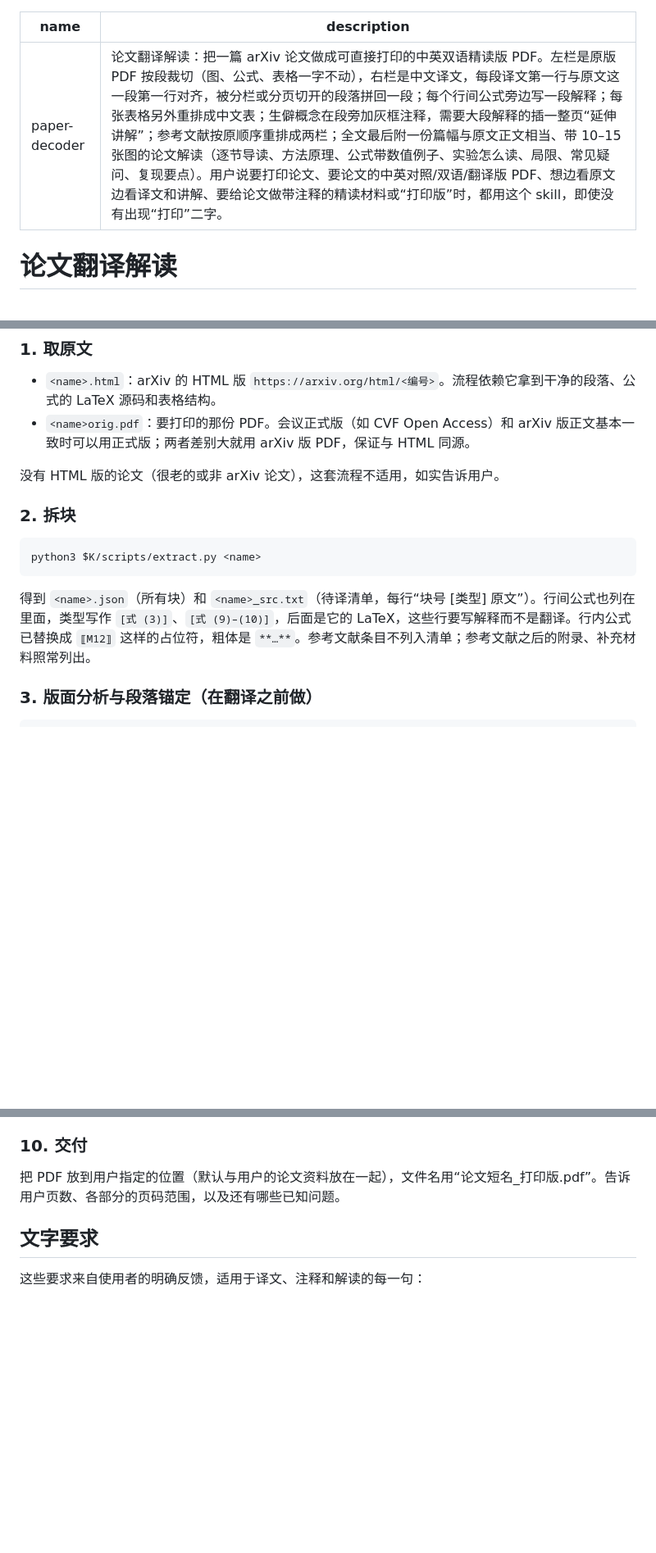
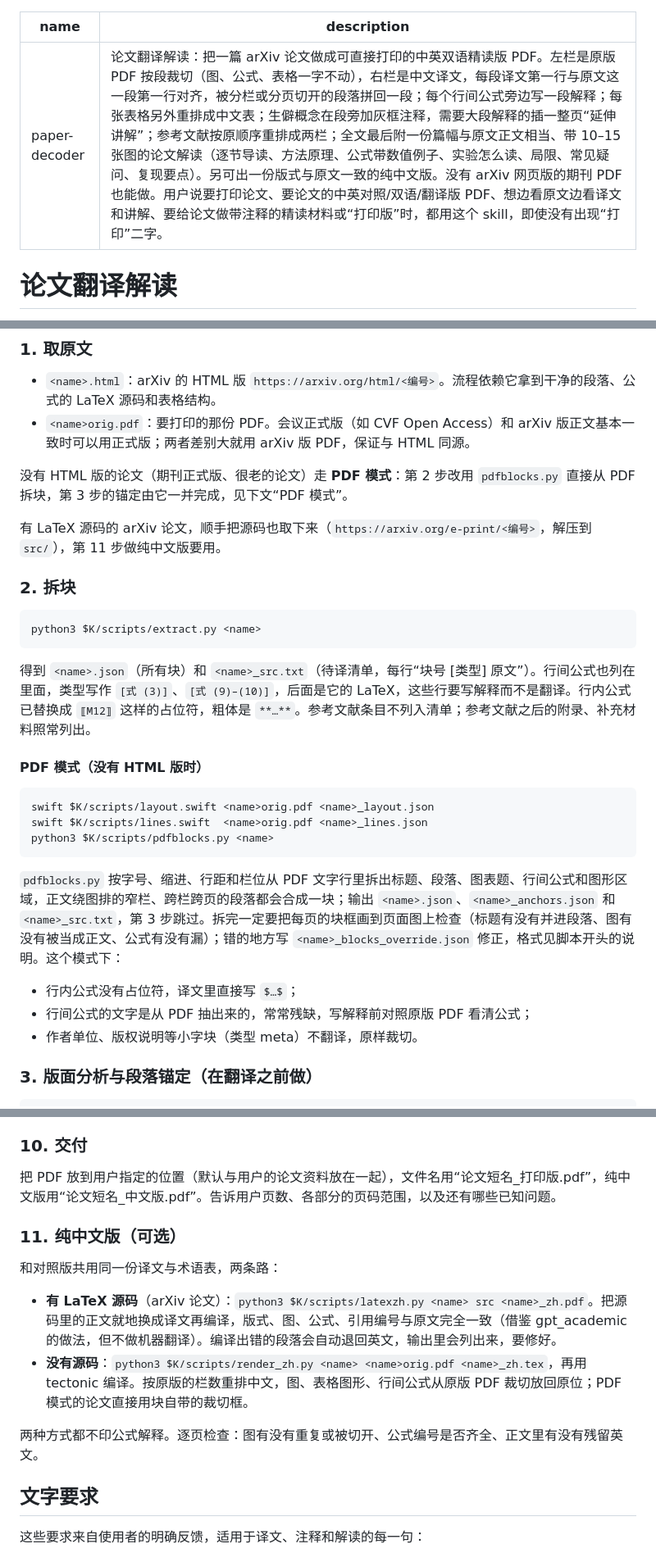
Before and after one commit to Jonty-Zhang/paper-decoder, a Markdown page: SKILL.md, 3 parts joined by grey strips. Shown at 82% size. Drawn GitHub-style; blank space fills up the shorter version.

Commit message:
SKILL.md：加入术语表步骤、PDF 模式和纯中文版两条路
Co-Authored-By: Claude Opus 5.5 <noreply@anthropic.com>

````diff
--- a/SKILL.md
+++ b/SKILL.md
@@ -1,6 +1,6 @@
 ---
 name: paper-decoder
-description: 论文翻译解读：把一篇 arXiv 论文做成可直接打印的中英双语精读版 PDF。左栏是原版 PDF 按段裁切（图、公式、表格一字不动），右栏是中文译文，每段译文第一行与原文这一段第一行对齐，被分栏或分页切开的段落拼回一段；每个行间公式旁边写一段解释；每张表格另外重排成中文表；生僻概念在段旁加灰框注释，需要大段解释的插一整页“延伸讲解”；参考文献按原顺序重排成两栏；全文最后附一份篇幅与原文正文相当、带 10–15 张图的论文解读（逐节导读、方法原理、公式带数值例子、实验怎么读、局限、常见疑问、复现要点）。用户说要打印论文、要论文的中英对照/双语/翻译版 PDF、想边看原文边看译文和讲解、要给论文做带注释的精读材料或“打印版”时，都用这个 skill，即使没有出现“打印”二字。
+description: 论文翻译解读：把一篇 arXiv 论文做成可直接打印的中英双语精读版 PDF。左栏是原版 PDF 按段裁切（图、公式、表格一字不动），右栏是中文译文，每段译文第一行与原文这一段第一行对齐，被分栏或分页切开的段落拼回一段；每个行间公式旁边写一段解释；每张表格另外重排成中文表；生僻概念在段旁加灰框注释，需要大段解释的插一整页“延伸讲解”；参考文献按原顺序重排成两栏；全文最后附一份篇幅与原文正文相当、带 10–15 张图的论文解读（逐节导读、方法原理、公式带数值例子、实验怎么读、局限、常见疑问、复现要点）。另可出一份版式与原文一致的纯中文版。没有 arXiv 网页版的期刊 PDF 也能做。用户说要打印论文、要论文的中英对照/双语/翻译版 PDF、想边看原文边看译文和讲解、要给论文做带注释的精读材料或“打印版”时，都用这个 skill，即使没有出现“打印”二字。
 ---
 
 # 论文翻译解读
@@ -44,7 +46,9 @@ description: 论文翻译解读：把一篇 arXiv 论文做成可直接打印的
 - `<name>.html`：arXiv 的 HTML 版 `https://arxiv.org/html/<编号>`。流程依赖它拿到干净的段落、公式的 LaTeX 源码和表格结构。
 - `<name>orig.pdf`：要打印的那份 PDF。会议正式版（如 CVF Open Access）和 arXiv 版正文基本一致时可以用正式版；两者差别大就用 arXiv 版 PDF，保证与 HTML 同源。
 
-没有 HTML 版的论文（很老的或非 arXiv 论文），这套流程不适用，如实告诉用户。
+没有 HTML 版的论文（期刊正式版、很老的论文）走 **PDF 模式**：第 2 步改用 `pdfblocks.py` 直接从 PDF 拆块，第 3 步的锚定由它一并完成，见下文“PDF 模式”。
+
+有 LaTeX 源码的 arXiv 论文，顺手把源码也取下来（`https://arxiv.org/e-print/<编号>`，解压到 `src/`），第 11 步做纯中文版要用。
 
 ### 2. 拆块
 
@@ -53,6 +57,19 @@ python3 $K/scripts/extract.py <name>
 ```
 
 得到 `<name>.json`（所有块）和 `<name>_src.txt`（待译清单，每行“块号 [类型] 原文”）。行间公式也列在里面，类型写作 `[式 (3)]`、`[式 (9)–(10)]`，后面是它的 LaTeX，这些行要写解释而不是翻译。行内公式已替换成 `⟦M12⟧` 这样的占位符，粗体是 `**…**`。参考文献条目不列入清单；参考文献之后的附录、补充材料照常列出。
+
+#### PDF 模式（没有 HTML 版时）
+
+```
+swift $K/scripts/layout.swift <name>orig.pdf <name>_layout.json
+swift $K/scripts/lines.swift  <name>orig.pdf <name>_lines.json
+python3 $K/scripts/pdfblocks.py <name>
+```
+
+`pdfblocks.py` 按字号、缩进、行距和栏位从 PDF 文字行里拆出标题、段落、图表题、行间公式和图形区域，正文绕图排的窄栏、跨栏跨页的段落都会合成一块；输出 `<name>.json`、`<name>_anchors.json` 和 `<name>_src.txt`，第 3 步跳过。拆完一定要把每页的块框画到页面图上检查（标题有没有并进段落、图有没有被当成正文、公式有没有漏）；错的地方写 `<name>_blocks_override.json` 修正，格式见脚本开头的说明。这个模式下：
+- 行内公式没有占位符，译文里直接写 `$…$`；
+- 行间公式的文字是从 PDF 抽出来的，常常残缺，写解释前对照原版 PDF 看清公式；
+- 作者单位、版权说明等小字块（类型 meta）不翻译，原样裁切。
 
 ### 3. 版面分析与段落锚定（在翻译之前做）
 
@@ -120,7 +147,16 @@ swift $K/scripts/findtext.swift <name>_print.pdf "Table 3." "REFERENCES"   # 查
 
 ### 10. 交付
 
-把 PDF 放到用户指定的位置（默认与用户的论文资料放在一起），文件名用“论文短名_打印版.pdf”。告诉用户页数、各部分的页码范围，以及还有哪些已知问题。
+把 PDF 放到用户指定的位置（默认与用户的论文资料放在一起），文件名用“论文短名_打印版.pdf”，纯中文版用“论文短名_中文版.pdf”。告诉用户页数、各部分的页码范围，以及还有哪些已知问题。
+
+### 11. 纯中文版（可选）
+
+和对照版共用同一份译文与术语表，两条路：
+
+- **有 LaTeX 源码**（arXiv 论文）：`python3 $K/scripts/latexzh.py <name> src <name>_zh.pdf`。把源码里的正文就地换成译文再编译，版式、图、公式、引用编号与原文完全一致（借鉴 gpt_academic 的做法，但不做机器翻译）。编译出错的段落会自动退回英文，输出里会列出来，要修好。
+- **没有源码**：`python3 $K/scripts/render_zh.py <name> <name>orig.pdf <name>_zh.tex`，再用 tectonic 编译。按原版的栏数重排中文，图、表格图形、行间公式从原版 PDF 裁切放回原位；PDF 模式的论文直接用块自带的裁切框。
+
+两种方式都不印公式解释。逐页检查：图有没有重复或被切开、公式编号是否齐全、正文里有没有残留英文。
 
 ## 文字要求
 
````
Also changed, not shown: other parts of SKILL.md (+13 -1 lines).
